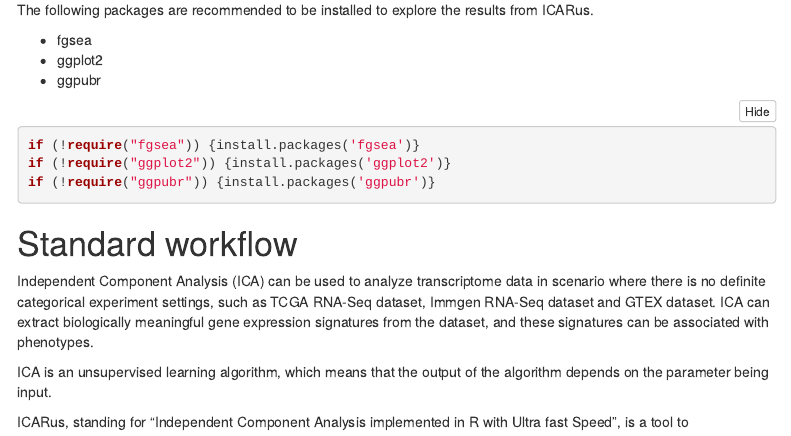
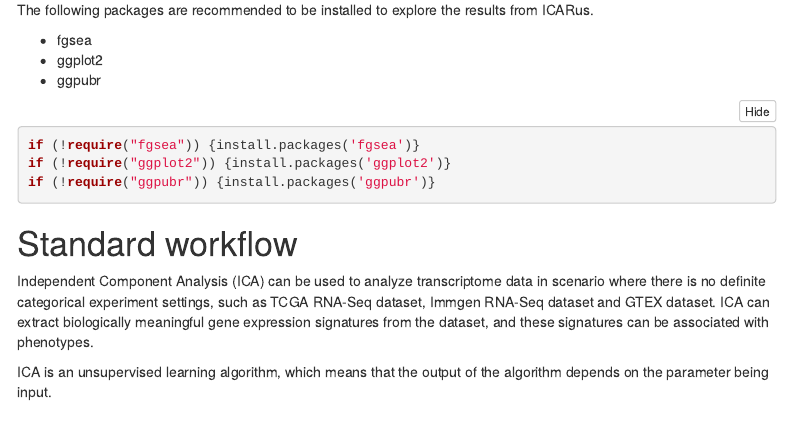
Before and after one commit to Zha0rong/ICArus, an R Markdown document (vignettes/ICARus.Rmd): the page in a window 1100 px wide, from 310 px down. Rendered offline with R 4.5, knitr and Pandoc, with nearby package versions; some code elsewhere in the file could not run offline; menus at the side of the page are left out.

Commit message:
Update ICARus.Rmd

```diff
--- a/vignettes/ICARus.Rmd
+++ b/vignettes/ICARus.Rmd
@@ -60,5 +60,3 @@ if (!require("ggpubr")) {install.packages('ggpubr')}
 Independent Component Analysis (ICA) can be used to analyze transcriptome data in scenario where there is no definite categorical experiment settings, such as TCGA RNA-Seq dataset, Immgen RNA-Seq dataset and GTEX dataset. ICA can extract biologically meaningful gene expression signatures from the dataset, and these signatures can be associated with phenotypes.
 
 ICA is an unsupervised learning algorithm, which means that the output of the algorithm depends on the parameter being input.
-
-ICARus, standing for "Independent Component Analysis implemented in R with Ultra fast Speed", is a tool to
```
